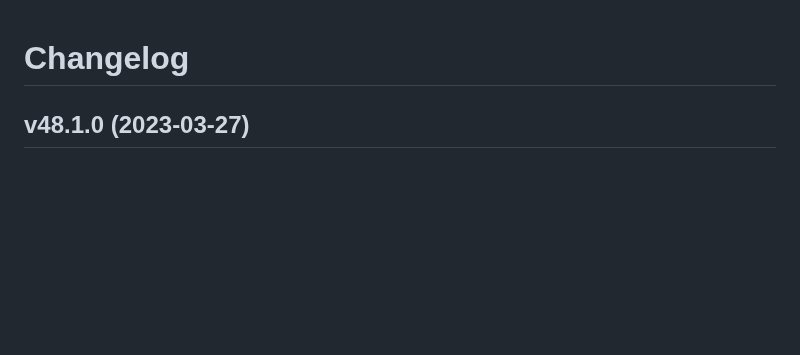
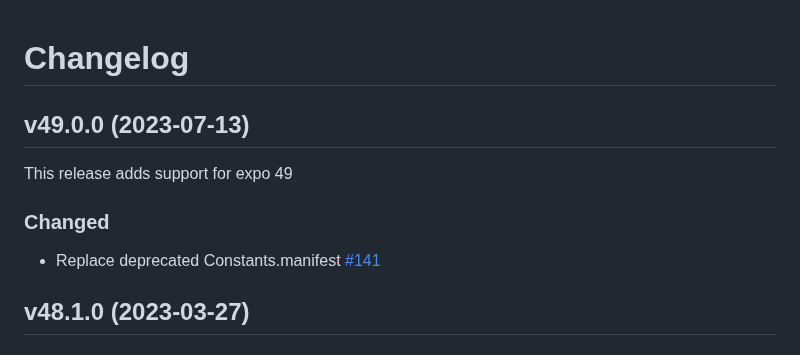
Before and after one commit to bugsnag/bugsnag-expo, a Markdown page: CHANGELOG.md, the part around the change. Rendered like a GitHub page; blank space fills up the shorter version.

Commit message:
update changelog

```diff
--- a/CHANGELOG.md
+++ b/CHANGELOG.md
@@ -1,4 +1,12 @@
 # Changelog
+
+## v49.0.0 (2023-07-13)
+
+This release adds support for expo 49
+
+### Changed
+
+- Replace deprecated Constants.manifest [#141](https://github.com/bugsnag/bugsnag-expo/pull/141)
 
 ## v48.1.0 (2023-03-27)
 
```
